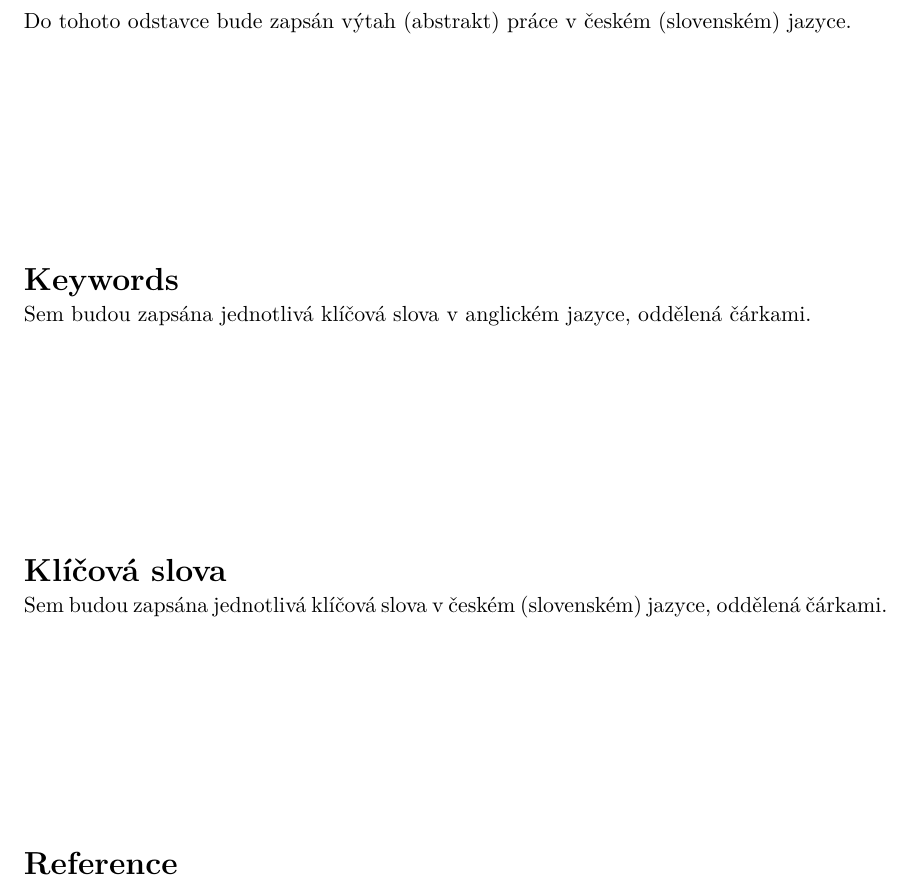
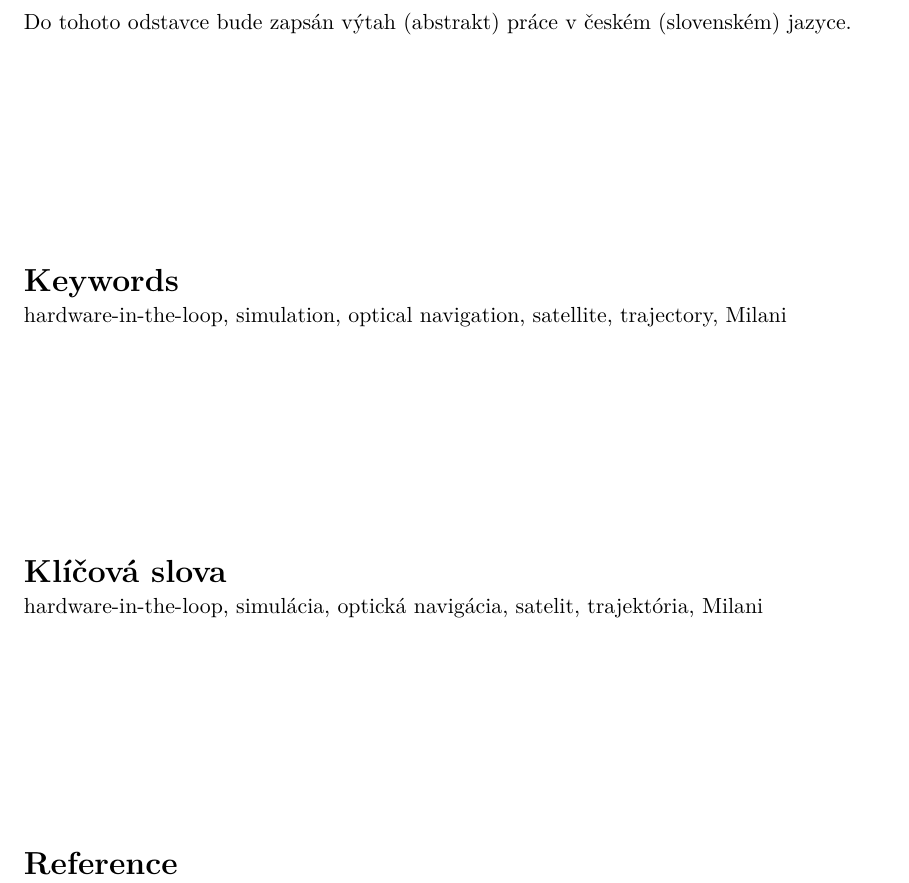
Before and after one commit to UlmanKlo/HIL-simulation-for-optical-navigation, a LaTeX thesis (projekt.tex): part of page 2 of 75, cut so that both start at the same text. Compiled offline with pdfLaTeX.

Commit message:
thesis(keywords): add initial keywords

```diff
--- a/projekt.tex
+++ b/projekt.tex
@@ -146,8 +146,8 @@
   specialist.title.p={},   %titul před jménem (nepovinné) / title before the name (optional)
   specialist.title.a={},    %titul za jménem (nepovinné) / title after the name (optional)
   % Klíčová slova / keywords
-  keywords.cs={Sem budou zapsána jednotlivá klíčová slova v českém (slovenském) jazyce, oddělená čárkami.}, % klíčová slova v českém či slovenském jazyce / keywords in czech or slovak language
-  keywords.en={Sem budou zapsána jednotlivá klíčová slova v anglickém jazyce, oddělená čárkami.}, % klíčová slova v anglickém jazyce / keywords in english
+  keywords.cs={hardware-in-the-loop, simulácia, optická navigácia, satelit, trajektória, Milani}, % klíčová slova v českém či slovenském jazyce / keywords in czech or slovak language
+  keywords.en={hardware-in-the-loop, simulation, optical navigation, satellite, trajectory, Milani}, % klíčová slova v anglickém jazyce / keywords in english
   %keywords.en={Here, individual keywords separated by commas will be written in English.},
   % Abstrakt / Abstract
   abstract.cs={Do tohoto odstavce bude zapsán výtah (abstrakt) práce v českém (slovenském) jazyce.}, % abstrakt v českém či slovenském jazyce / abstract in czech or slovak language
```
